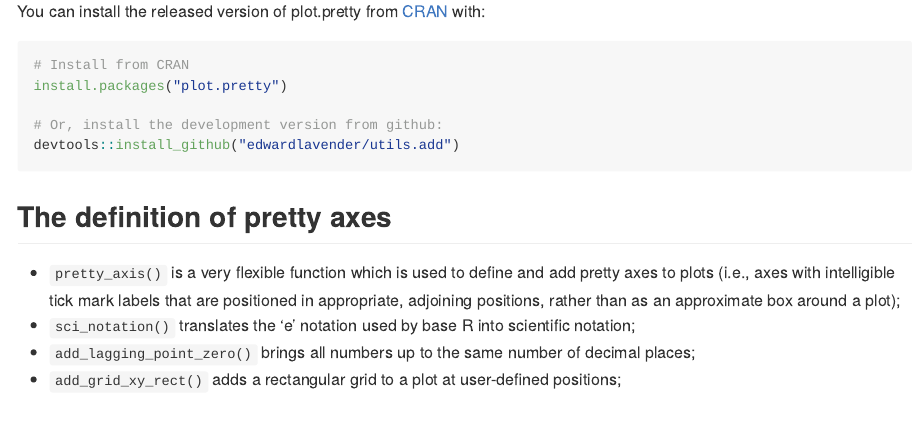
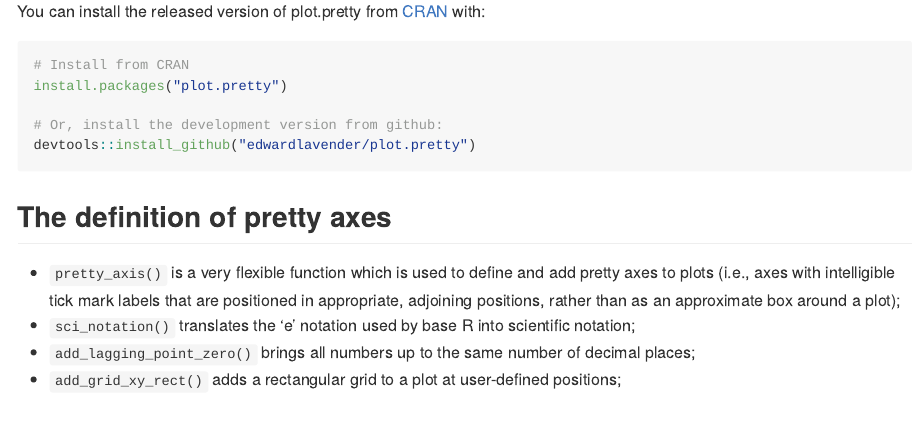
Before and after one commit to edwardlavender/prettyGraphics, an R Markdown document (README.Rmd): the page in a window 1100 px wide, from 520 px down. The pictures show the output file README.md that the author committed with the source, drawn offline in the style of GitHub.

Commit message:
Update README.Rmd to correct code for install_github()

````diff
--- a/README.Rmd
+++ b/README.Rmd
@@ -34,7 +34,7 @@ You can install the released version of plot.pretty from [CRAN](https://CRAN.R-p
 install.packages("plot.pretty")
 
 # Or, install the development version from github:
-devtools::install_github("edwardlavender/utils.add")
+devtools::install_github("edwardlavender/plot.pretty")
 ```
 
 ## The definition of pretty axes
````
Also changed, not shown: README.md, 1 other file.
